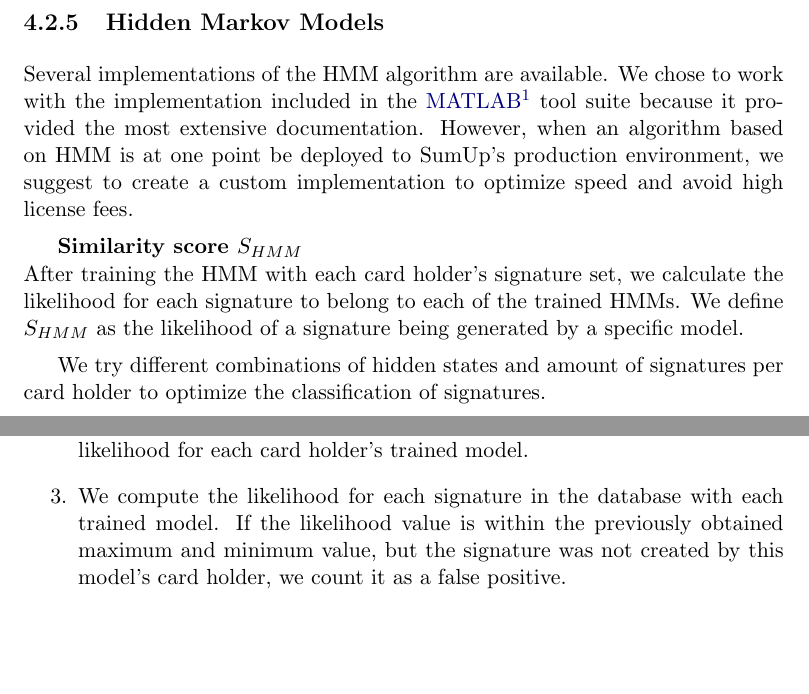
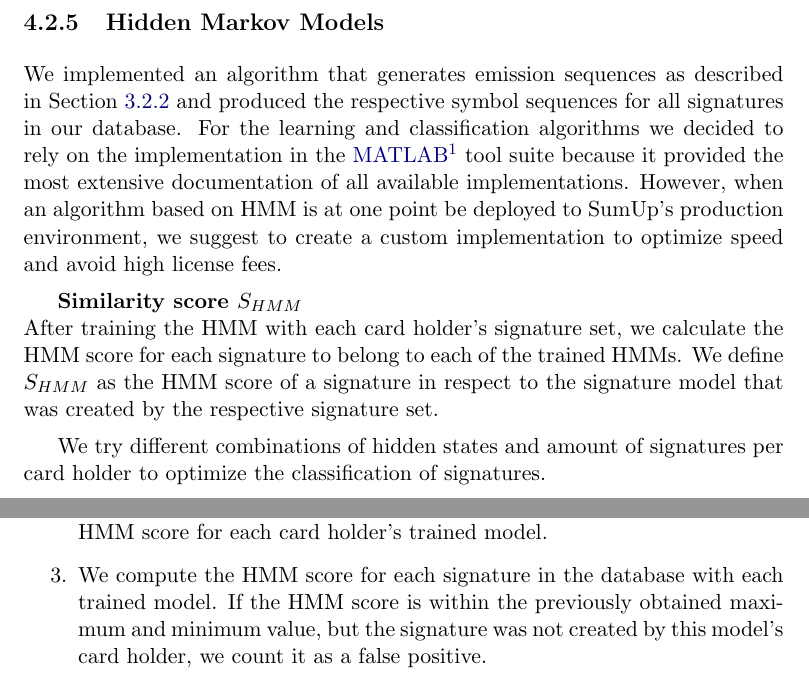
Before and after one commit to tomburgerch/Thesis, a LaTeX thesis (Thesis.tex): two parts of page 60 of 68, joined at a grey line, cut so that both start at the same text, the shorter picture padded with empty space. Compiled offline with pdfLaTeX.

Commit message:
final commit

```diff
--- a/Thesis.tex
+++ b/Thesis.tex
@@ -1677,10 +1677,11 @@ Calculating the DTW score between two signatures under the described circumstanc
 \subsection{Hidden Markov Models}
 \label{sec:hidden-markov-models}
 
-Several implementations of the HMM algorithm are available. We chose to work with the implementation included in the \fnurl{MATLAB}{http://mathworks.com/products/matlab/} tool suite because it provided the most extensive documentation. However, when an algorithm based on HMM is at one point be deployed to SumUp's production environment, we suggest to create a custom implementation to optimize speed and avoid high license fees.
+We implemented an algorithm that generates emission sequences as described in Section \ref{sec-hmm} and produced the respective symbol sequences for all signatures in our database.
+For the learning and classification algorithms we decided to rely on the implementation in the \fnurl{MATLAB}{http://mathworks.com/products/matlab/}  tool suite because it provided the most extensive documentation of all available implementations. However, when an algorithm based on HMM is at one point be deployed to SumUp's production environment, we suggest to create a custom implementation to optimize speed and avoid high license fees.
 
 \textbf{Similarity score $S_{HMM}$}\\
-After training the HMM with each card holder's signature set, we calculate the likelihood for each signature to belong to each of the trained HMMs. We define $S_{HMM}$ as the likelihood of a signature being generated by a specific model.
+After training the HMM with each card holder's signature set, we calculate the HMM score for each signature to belong to each of the trained HMMs. We define $S_{HMM}$ as the HMM score of a signature in respect to the signature model that was created by the respective signature set.
 
 We try different combinations of hidden states and amount of signatures per card holder to optimize the classification of signatures.
 
@@ -1689,8 +1690,8 @@ We define the fitness function $\mathbb{F}_{HMM}$ as the amount of false positiv
 
 \begin{enumerate}
 \item We train each card holder's signature set with his signatures.
-\item By computing the likelihood for each signature of a card holder's set with this card holder's trained model, we obtain a maximum and minimum likelihood for each card holder's trained model.
-\item We compute the likelihood for each signature in the database with each trained model. If the likelihood value is within the previously obtained maximum and minimum value, but the signature was not created by this model's card holder, we count it as a false positive.
+\item By computing the HMM score for each signature of a card holder's set with this card holder's trained model, we obtain a maximum and minimum HMM score for each card holder's trained model.
+\item We compute the HMM score for each signature in the database with each trained model. If the HMM score is within the previously obtained maximum and minimum value, but the signature was not created by this model's card holder, we count it as a false positive.
 \end{enumerate}
 
 
```
Also changed, not shown: Thesis.pdf, figures/fb-loop1.eps, Thesis.tex (6 more changed lines).
